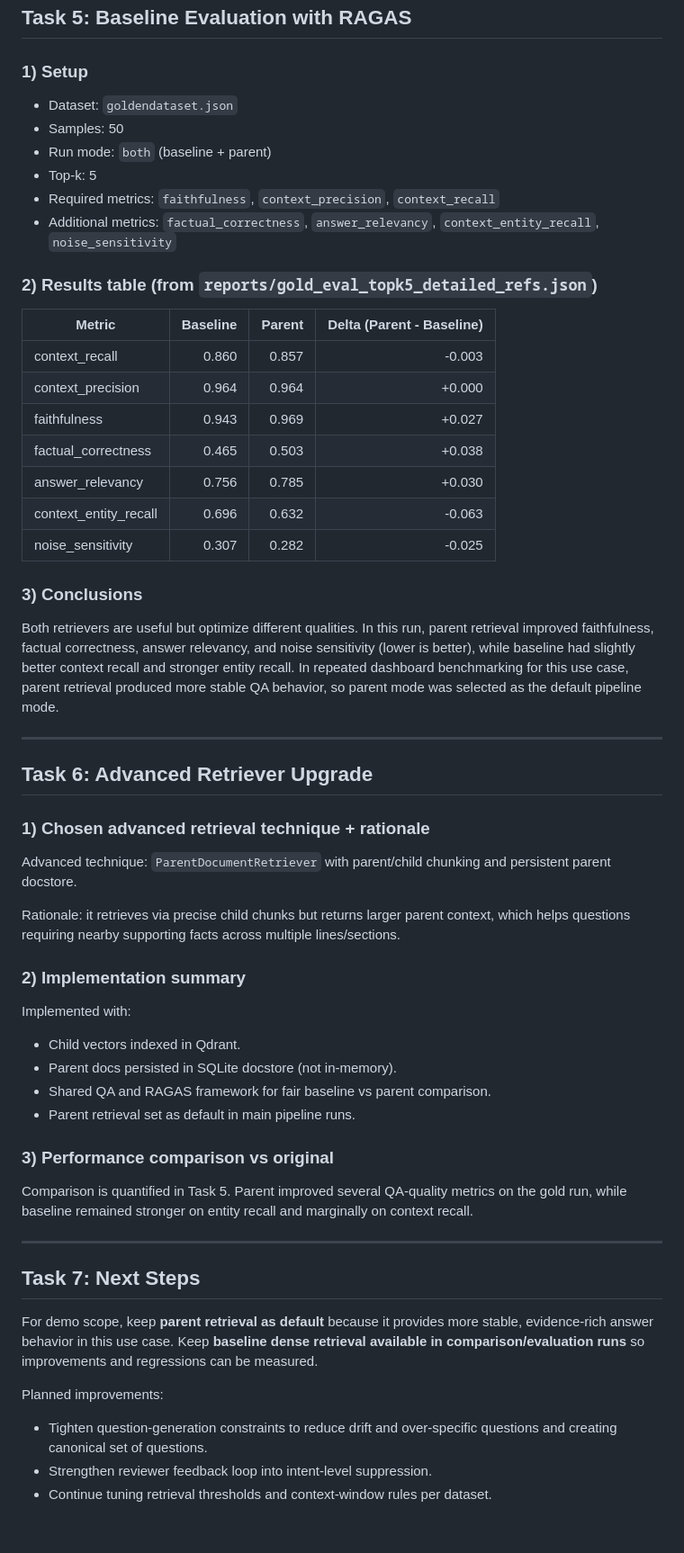
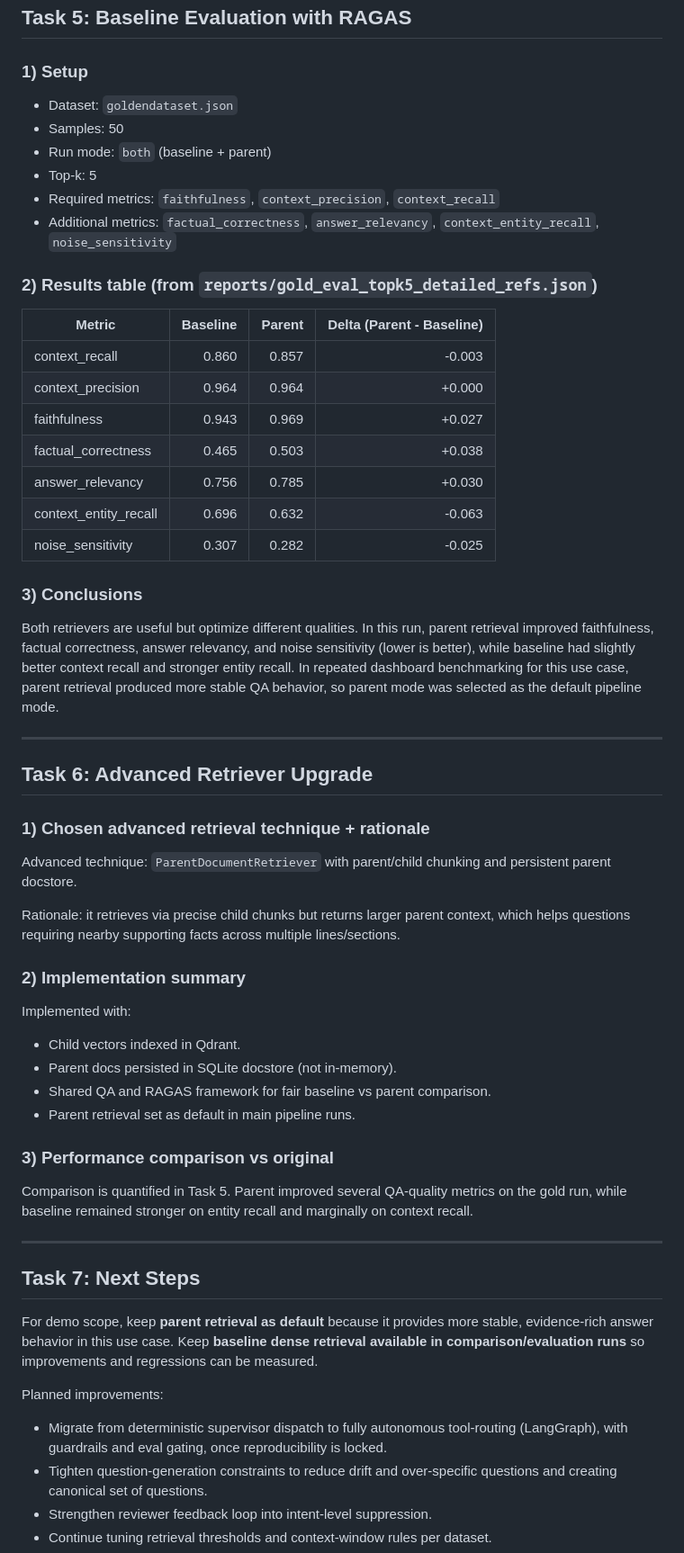
Before and after one commit to akatalinic/AIE9-ContextChallanger, a Markdown page: poc/documentation/CertChallengeSubmission.md, the part around one of its changes. Shown at 90% size. Drawn GitHub-style; blank space fills up the shorter version.

```diff
--- a/poc/documentation/CertChallengeSubmission.md
+++ b/poc/documentation/CertChallengeSubmission.md
@@ -144,6 +155,7 @@ uv run python -m app.cli.gold_eval --source-file templatedata/not_a_real_service
 ## Task 5: Baseline Evaluation with RAGAS
 
 ### 1) Setup
+
 - Dataset: `goldendataset.json`
 - Samples: 50
 - Run mode: `both` (baseline + parent)
@@ -153,17 +165,18 @@ uv run python -m app.cli.gold_eval --source-file templatedata/not_a_real_service
 
 ### 2) Results table (from `reports/gold_eval_topk5_detailed_refs.json`)
 
-| Metric | Baseline | Parent | Delta (Parent - Baseline) |
-|---|---:|---:|---:|
-| context_recall | 0.860 | 0.857 | -0.003 |
-| context_precision | 0.964 | 0.964 | +0.000 |
-| faithfulness | 0.943 | 0.969 | +0.027 |
-| factual_correctness | 0.465 | 0.503 | +0.038 |
-| answer_relevancy | 0.756 | 0.785 | +0.030 |
-| context_entity_recall | 0.696 | 0.632 | -0.063 |
-| noise_sensitivity | 0.307 | 0.282 | -0.025 |
+| Metric                | Baseline | Parent | Delta (Parent - Baseline) |
+| --------------------- | -------: | -----: | ------------------------: |
+| context_recall        |    0.860 |  0.857 |                    -0.003 |
+| context_precision     |    0.964 |  0.964 |                    +0.000 |
+| faithfulness          |    0.943 |  0.969 |                    +0.027 |
+| factual_correctness   |    0.465 |  0.503 |                    +0.038 |
+| answer_relevancy      |    0.756 |  0.785 |                    +0.030 |
+| context_entity_recall |    0.696 |  0.632 |                    -0.063 |
+| noise_sensitivity     |    0.307 |  0.282 |                    -0.025 |
 
 ### 3) Conclusions
+
 Both retrievers are useful but optimize different qualities. In this run, parent retrieval improved faithfulness, factual correctness, answer relevancy, and noise sensitivity (lower is better), while baseline had slightly better context recall and stronger entity recall. In repeated dashboard benchmarking for this use case, parent retrieval produced more stable QA behavior, so parent mode was selected as the default pipeline mode.
 
 ---
@@ -171,11 +184,13 @@ Both retrievers are useful but optimize different qualities. In this run, parent
 ## Task 6: Advanced Retriever Upgrade
 
 ### 1) Chosen advanced retrieval technique + rationale
+
 Advanced technique: `ParentDocumentRetriever` with parent/child chunking and persistent parent docstore.
 
 Rationale: it retrieves via precise child chunks but returns larger parent context, which helps questions requiring nearby supporting facts across multiple lines/sections.
 
 ### 2) Implementation summary
+
 Implemented with:
 
 - Child vectors indexed in Qdrant.
@@ -184,15 +199,18 @@ Implemented with:
 - Parent retrieval set as default in main pipeline runs.
 
 ### 3) Performance comparison vs original
+
 Comparison is quantified in Task 5. Parent improved several QA-quality metrics on the gold run, while baseline remained stronger on entity recall and marginally on context recall.
 
 ---
 
 ## Task 7: Next Steps
+
 For demo scope, keep **parent retrieval as default** because it provides more stable, evidence-rich answer behavior in this use case. Keep **baseline dense retrieval available in comparison/evaluation runs** so improvements and regressions can be measured.
 
 Planned improvements:
 
+- Migrate from deterministic supervisor dispatch to fully autonomous tool-routing (LangGraph), with guardrails and eval gating, once reproducibility is locked.
 - Tighten question-generation constraints to reduce drift and over-specific questions and creating canonical set of questions.
 - Strengthen reviewer feedback loop into intent-level suppression.
 - Continue tuning retrieval thresholds and context-window rules per dataset.
```
Also changed, not shown: other parts of poc/documentation/CertChallengeSubmission.md (+16 -5 lines).
